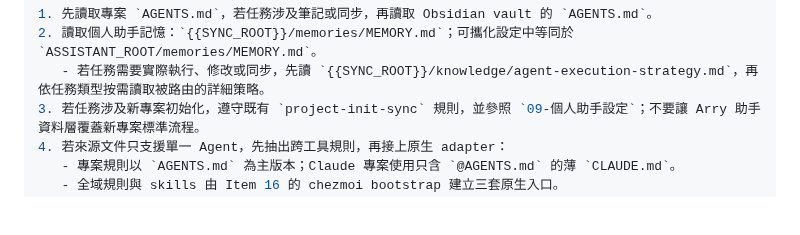
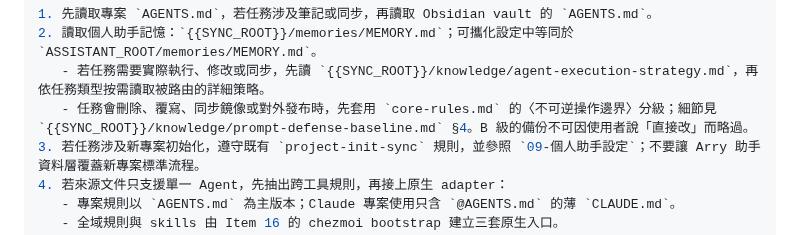
Before and after one commit to icestone0128/codex_installation, a Markdown page: 200_Reference/lazy-pack/09-個人助手設定.md, the part around the change. GitHub-like rendering; blank space fills up the shorter version.

```diff
--- a/200_Reference/lazy-pack/09-個人助手設定.md
+++ b/200_Reference/lazy-pack/09-個人助手設定.md
@@ -1679,6 +1679,7 @@ Portable placeholders:
 1. 先讀取專案 `AGENTS.md`，若任務涉及筆記或同步，再讀取 Obsidian vault 的 `AGENTS.md`。
 2. 讀取個人助手記憶：`{{SYNC_ROOT}}/memories/MEMORY.md`；可攜化設定中等同於 `ASSISTANT_ROOT/memories/MEMORY.md`。
    - 若任務需要實際執行、修改或同步，先讀 `{{SYNC_ROOT}}/knowledge/agent-execution-strategy.md`，再依任務類型按需讀取被路由的詳細策略。
+   - 任務會刪除、覆寫、同步鏡像或對外發布時，先套用 `core-rules.md` 的〈不可逆操作邊界〉分級；細節見 `{{SYNC_ROOT}}/knowledge/prompt-defense-baseline.md` §4。B 級的備份不可因使用者說「直接改」而略過。
 3. 若任務涉及新專案初始化，遵守既有 `project-init-sync` 規則，並參照 `09-個人助手設定`；不要讓 Arry 助手資料層覆蓋新專案標準流程。
 4. 若來源文件只支援單一 Agent，先抽出跨工具規則，再接上原生 adapter：
    - 專案規則以 `AGENTS.md` 為主版本；Claude 專案使用只含 `@AGENTS.md` 的薄 `CLAUDE.md`。
```
Also changed, not shown: HANDOFF.md (+17 -1 lines).
